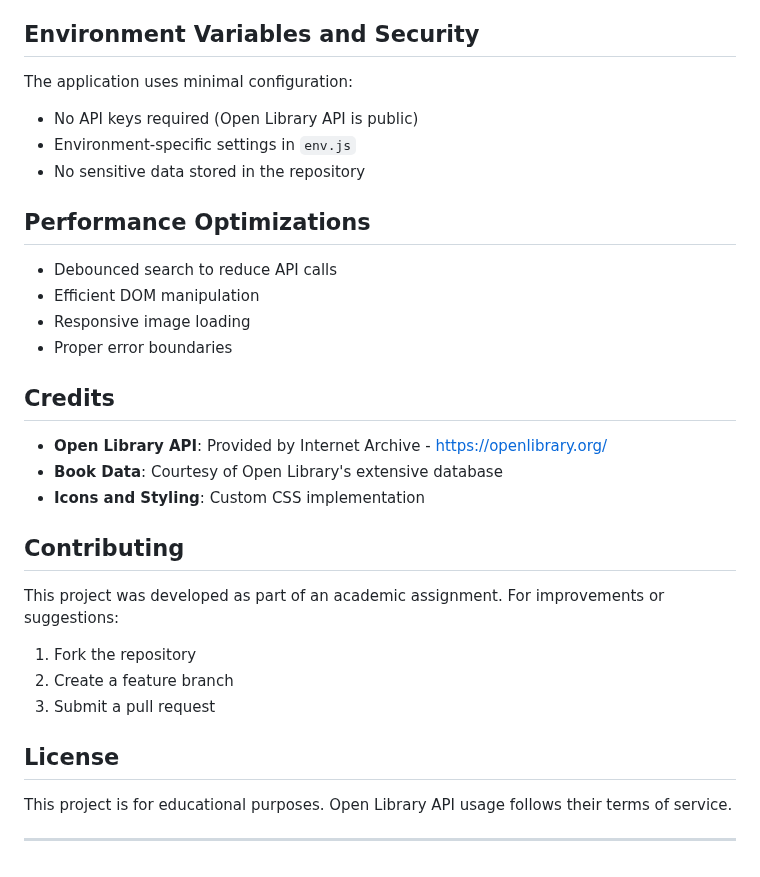
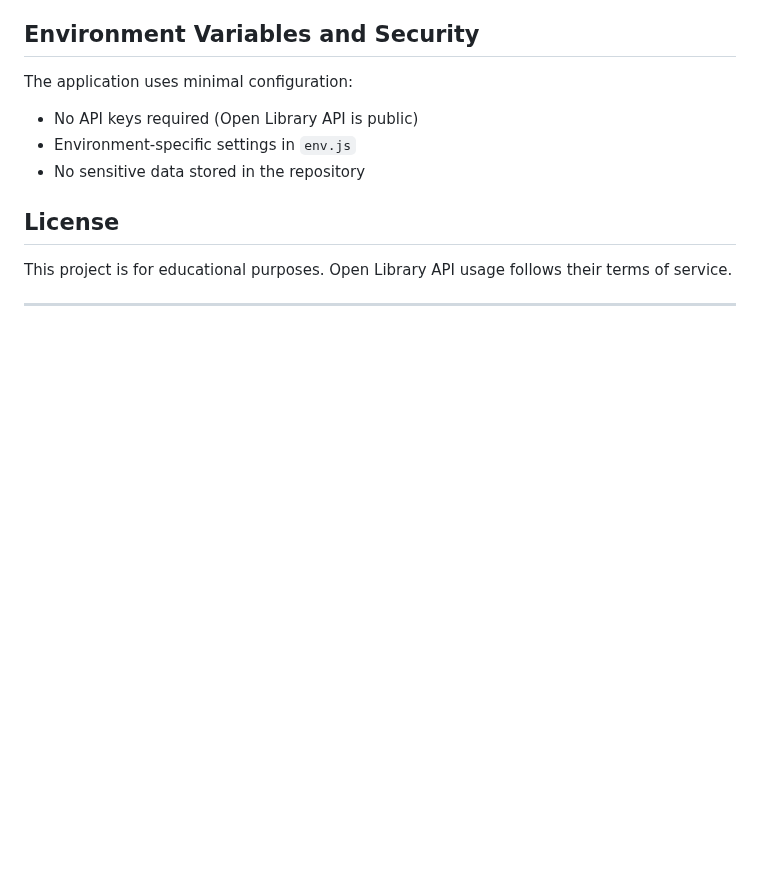
Before and after one commit to Gasasiragrace/library-api_summative, a Markdown page: README.md, the part around the change. GitHub-like rendering; blank space fills up the shorter version.

```diff
--- a/README.md
+++ b/README.md
@@ -266,25 +266,6 @@ The application uses minimal configuration:
 - Environment-specific settings in `env.js`
 - No sensitive data stored in the repository
 
-## Performance Optimizations
-
-- Debounced search to reduce API calls
-- Efficient DOM manipulation
-- Responsive image loading
-- Proper error boundaries
-
-## Credits
-
-- **Open Library API**: Provided by Internet Archive - https://openlibrary.org/
-- **Book Data**: Courtesy of Open Library's extensive database
-- **Icons and Styling**: Custom CSS implementation
-
-## Contributing
-
-This project was developed as part of an academic assignment. For improvements or suggestions:
-1. Fork the repository
-2. Create a feature branch
-3. Submit a pull request
 
 ## License
 
```
